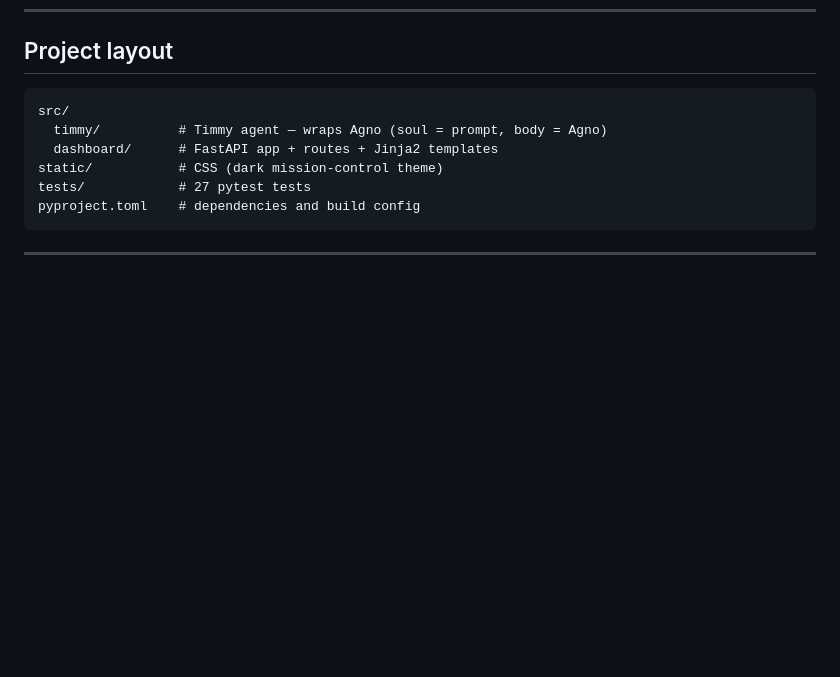
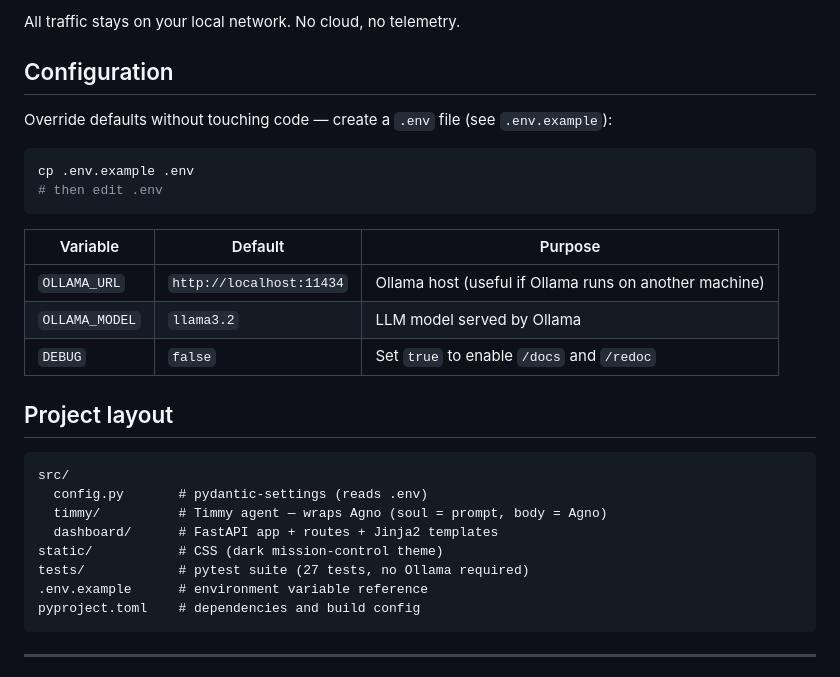
Before and after one commit to Alexspayne/Timmy-time-dashboard, a Markdown page: README.md, the part around one of its changes. Drawn GitHub-style; blank space fills up the shorter version.

````diff
--- a/README.md
+++ b/README.md
@@ -139,11 +164,30 @@ timmy status
+All traffic stays on your local network. No cloud, no telemetry.
+
+## Configuration
+
+Override defaults without touching code — create a `.env` file (see `.env.example`):
+
+```bash
+cp .env.example .env
+# then edit .env
+```
+
+| Variable | Default | Purpose |
+|---|---|---|
+| `OLLAMA_URL` | `http://localhost:11434` | Ollama host (useful if Ollama runs on another machine) |
+| `OLLAMA_MODEL` | `llama3.2` | LLM model served by Ollama |
+| `DEBUG` | `false` | Set `true` to enable `/docs` and `/redoc` |
+
 ## Project layout
 
 ```
 src/
+  config.py       # pydantic-settings (reads .env)
   timmy/          # Timmy agent — wraps Agno (soul = prompt, body = Agno)
   dashboard/      # FastAPI app + routes + Jinja2 templates
 static/           # CSS (dark mission-control theme)
-tests/            # 27 pytest tests
+tests/            # pytest suite (27 tests, no Ollama required)
+.env.example      # environment variable reference
 pyproject.toml    # dependencies and build config
 ```
 
````
Also changed, not shown: other parts of README.md (+25 -0 lines).
